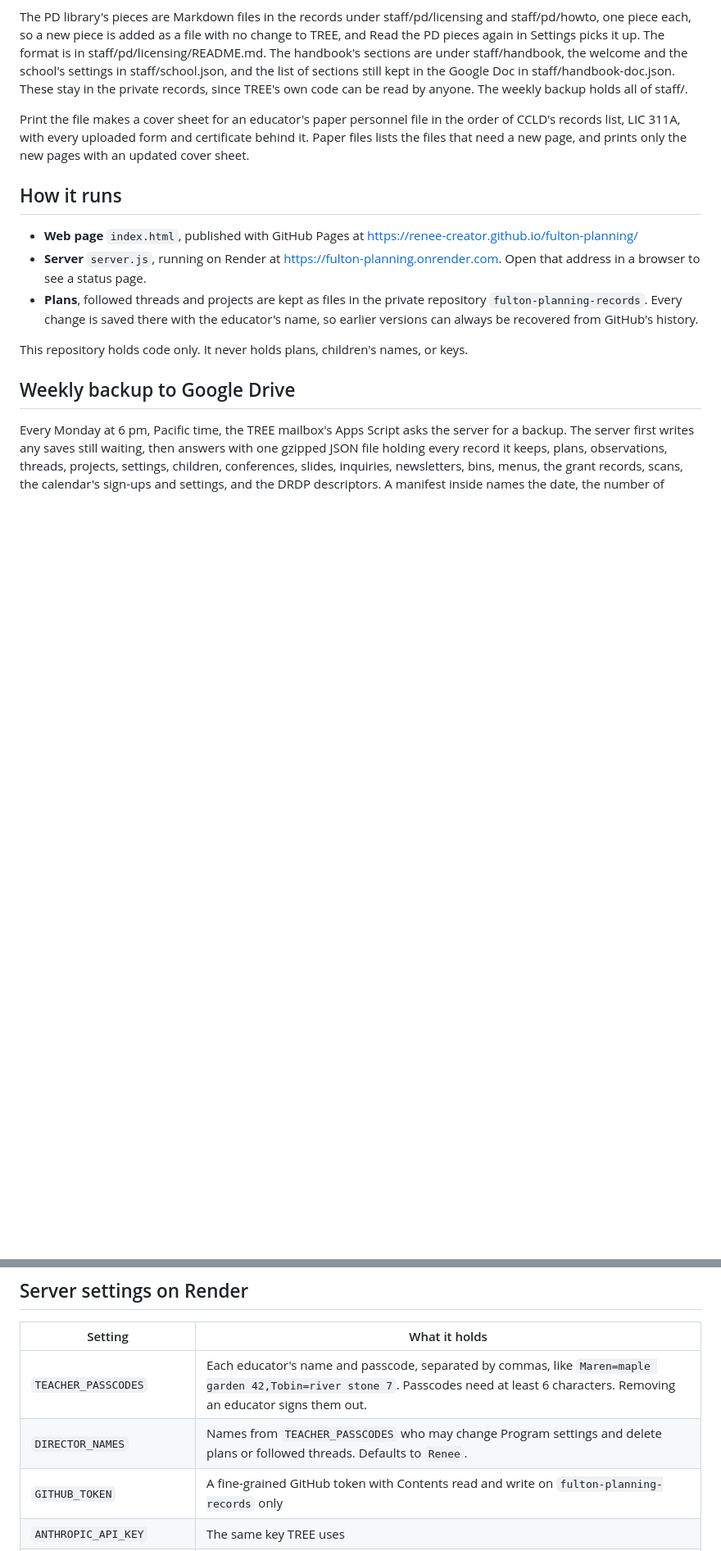
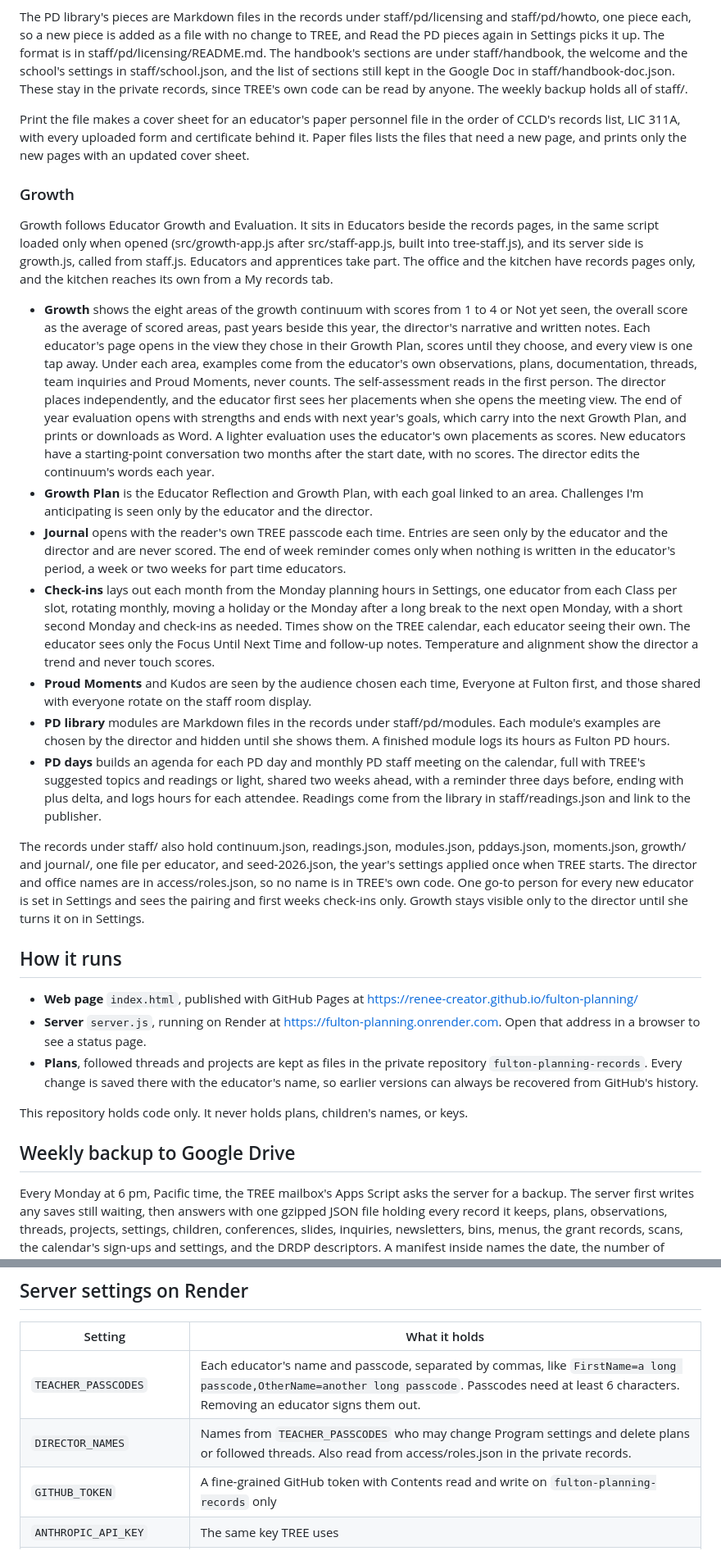
Before and after one commit to renee-creator/fulton-planning, a Markdown page: README.md, 2 parts joined by grey strips. Shown at 82% size. Rendered like a GitHub page; blank space fills up the shorter version.

```diff
--- a/README.md
+++ b/README.md
@@ -164,6 +164,21 @@ The PD library's pieces are Markdown files in the records under staff/pd/licensi
 
 Print the file makes a cover sheet for an educator's paper personnel file in the order of CCLD's records list, LIC 311A, with every uploaded form and certificate behind it. Paper files lists the files that need a new page, and prints only the new pages with an updated cover sheet.
 
+### Growth
+
+Growth follows Educator Growth and Evaluation. It sits in Educators beside the records pages, in the same script loaded only when opened (src/growth-app.js after src/staff-app.js, built into tree-staff.js), and its server side is growth.js, called from staff.js. Educators and apprentices take part. The office and the kitchen have records pages only, and the kitchen reaches its own from a My records tab.
+
+- **Growth** shows the eight areas of the growth continuum with scores from 1 to 4 or Not yet seen, the overall score as the average of scored areas, past years beside this year, the director's narrative and written notes. Each educator's page opens in the view they chose in their Growth Plan, scores until they choose, and every view is one tap away. Under each area, examples come from the educator's own observations, plans, documentation, threads, team inquiries and Proud Moments, never counts. The self-assessment reads in the first person. The director places independently, and the educator first sees her placements when she opens the meeting view. The end of year evaluation opens with strengths and ends with next year's goals, which carry into the next Growth Plan, and prints or downloads as Word. A lighter evaluation uses the educator's own placements as scores. New educators have a starting-point conversation two months after the start date, with no scores. The director edits the continuum's words each year.
+- **Growth Plan** is the Educator Reflection and Growth Plan, with each goal linked to an area. Challenges I'm anticipating is seen only by the educator and the director.
+- **Journal** opens with the reader's own TREE passcode each time. Entries are seen only by the educator and the director and are never scored. The end of week reminder comes only when nothing is written in the educator's period, a week or two weeks for part time educators.
+- **Check-ins** lays out each month from the Monday planning hours in Settings, one educator from each Class per slot, rotating monthly, moving a holiday or the Monday after a long break to the next open Monday, with a short second Monday and check-ins as needed. Times show on the TREE calendar, each educator seeing their own. The educator sees only the Focus Until Next Time and follow-up notes. Temperature and alignment show the director a trend and never touch scores.
+- **Proud Moments** and Kudos are seen by the audience chosen each time, Everyone at Fulton first, and those shared with everyone rotate on the staff room display.
+- **PD library** modules are Markdown files in the records under staff/pd/modules. Each module's examples are chosen by the director and hidden until she shows them. A finished module logs its hours as Fulton PD hours.
+- **PD days** builds an agenda for each PD day and monthly PD staff meeting on the calendar, full with TREE's suggested topics and readings or light, shared two weeks ahead, with a reminder three days before, ending with plus delta, and logs hours for each attendee. Readings come from the library in staff/readings.json and link to the publisher.
+
+The records under staff/ also hold continuum.json, readings.json, modules.json, pddays.json, moments.json, growth/ and journal/, one file per educator, and seed-2026.json, the year's settings applied once when TREE starts. The director and office names are in access/roles.json, so no name is in TREE's own code. One go-to person for every new educator is set in Settings and sees the pairing and first weeks check-ins only. Growth stays visible only to the director until she turns it on in Settings.
+
+
 ## How it runs
 
 - **Web page** `index.html`, published with GitHub Pages at https://renee-creator.github.io/fulton-planning/
@@ -192,8 +207,8 @@ Photos are not inside the backup. Those moved to Google Drive stay in the TREE p
 
 | Setting | What it holds |
 |---|---|
-| `TEACHER_PASSCODES` | Each educator's name and passcode, separated by commas, like `Maren=maple garden 42,Tobin=river stone 7`. Passcodes need at least 6 characters. Removing an educator signs them out. |
-| `DIRECTOR_NAMES` | Names from `TEACHER_PASSCODES` who may change Program settings and delete plans or followed threads. Defaults to `Renee`. |
+| `TEACHER_PASSCODES` | Each educator's name and passcode, separated by commas, like `FirstName=a long passcode,OtherName=another long passcode`. Passcodes need at least 6 characters. Removing an educator signs them out. |
+| `DIRECTOR_NAMES` | Names from `TEACHER_PASSCODES` who may change Program settings and delete plans or followed threads. Also read from access/roles.json in the private records. |
 | `GITHUB_TOKEN` | A fine-grained GitHub token with Contents read and write on `fulton-planning-records` only |
 | `ANTHROPIC_API_KEY` | The same key TREE uses |
 | `RECORDS_REPO` | Optional. Defaults to `renee-creator/fulton-planning-records` |
```
Also changed, not shown: other parts of README.md (+7 -7 lines).
